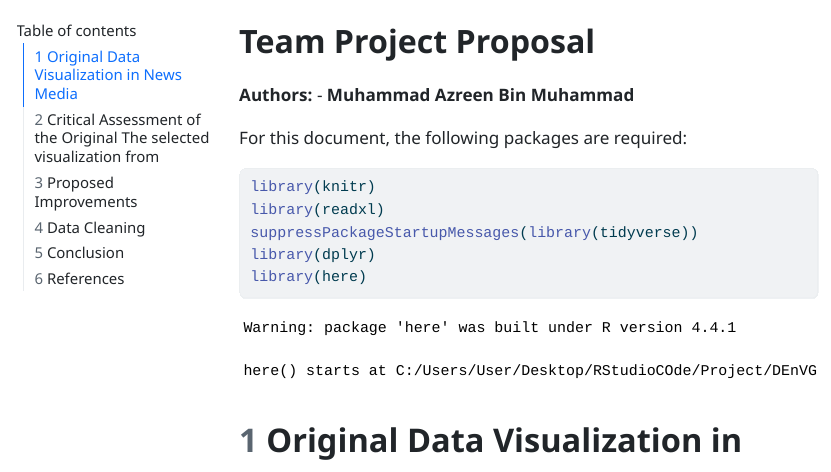
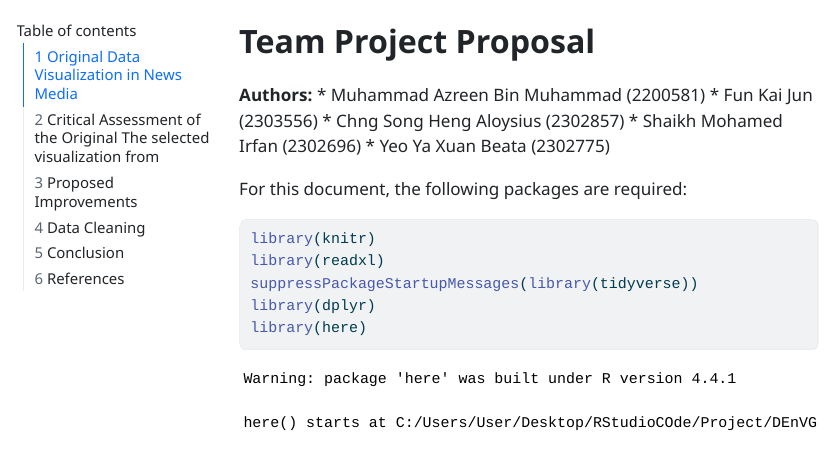
Before and after one commit to aloysiusChng/DEnVGrp3Proj, a Quarto document (Main.qmd): the page in a window 1100 px wide, from its top. The pictures show the output file Main.html that the author committed with the source, opened offline; menus at the side of the page are left out; long lines of code are wrapped.

Commit message:
Need to format the names

```diff
--- a/Main.qmd
+++ b/Main.qmd
@@ -16,7 +16,9 @@ editor:
 
 <font size="6"> **Team Project Proposal** </font>
 
-**Authors:** - **Muhammad Azreen Bin Muhammad**
+**Authors:** \* Muhammad Azreen Bin Muhammad (2200581), Fun Kai Jun
+(2303556), Chng Song Heng Aloysius (2302857), Shaikh Mohamed Irfan
+(2302696), Yeo Ya Xuan Beata (2302775)
 
 For this document, the following packages are required:
 
```
Also changed, not shown: Main.html, Main.qmd (17 more changed lines).
